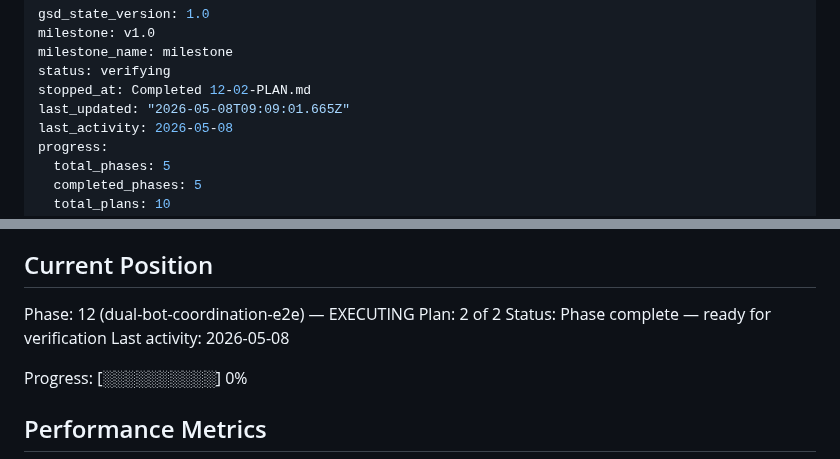
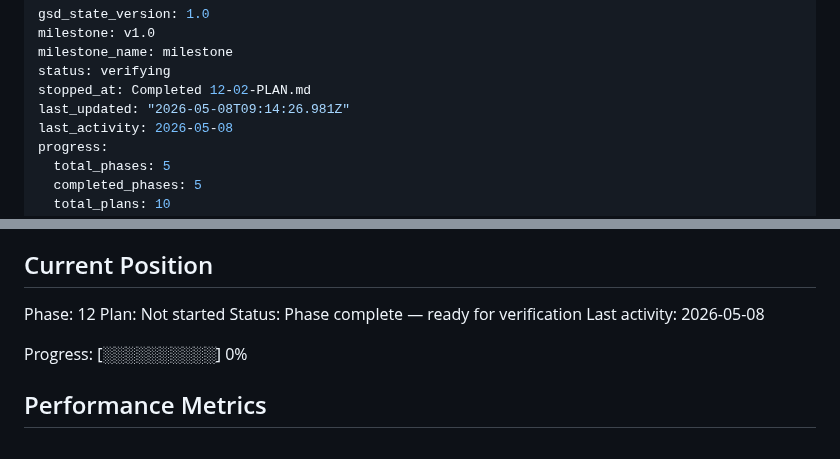
Before and after one commit to kaiger666888/kais-review-platform, a Markdown page: .planning/STATE.md, 2 parts joined by grey strips. GitHub-like rendering.

Commit message:
docs(phase-12): complete phase execution

```diff
--- a/.planning/STATE.md
+++ b/.planning/STATE.md
@@ -4,7 +4,7 @@ milestone: v1.0
 milestone_name: milestone
 status: verifying
 stopped_at: Completed 12-02-PLAN.md
-last_updated: "2026-05-08T09:09:01.665Z"
+last_updated: "2026-05-08T09:14:26.981Z"
 last_activity: 2026-05-08
 progress:
   total_phases: 5
@@ -25,8 +25,8 @@ See: .planning/PROJECT.md (updated 2026-05-07)
 
 ## Current Position
 
-Phase: 12 (dual-bot-coordination-e2e) — EXECUTING
-Plan: 2 of 2
+Phase: 12
+Plan: Not started
 Status: Phase complete — ready for verification
 Last activity: 2026-05-08
 
```
Also changed, not shown: .planning/ROADMAP.md (+1 -1 lines), 1 other file.
